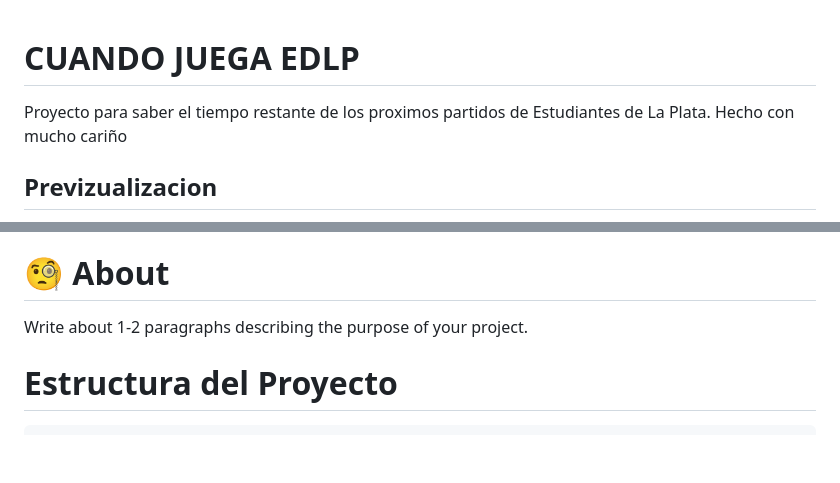
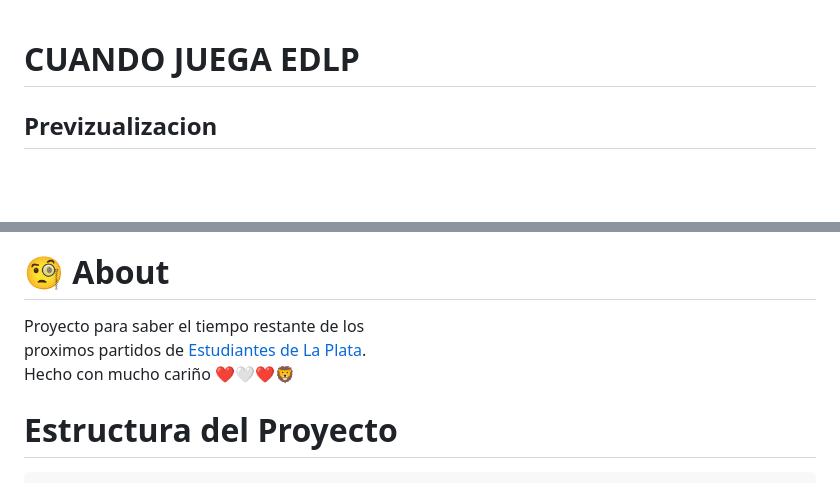
Before and after one commit to OctaEDLP00/cuando-juega-edlp, a Markdown page: README.md, 2 parts joined by grey strips. GitHub-like rendering; blank space fills up the shorter version.

```diff
--- a/README.md
+++ b/README.md
@@ -2,9 +2,6 @@
   <img width=200 height=200 src="./public/favicon.webp" alt="Project logo">
 </a>-->
 # CUANDO JUEGA EDLP
-
-Proyecto para saber el tiempo restante de los proximos partidos de Estudiantes de La Plata.
-Hecho con mucho cariño
 
 ## Previzualizacion
 
@@ -69,7 +66,8 @@ Hecho con mucho cariño
 
 # 🧐 About <a id="about"></a>
 
-Write about 1-2 paragraphs describing the purpose of your project.
+Proyecto para saber el tiempo restante de los <br> proximos partidos de [Estudiantes de La Plata](https://estudiantesdelaplata.com/).
+<br>Hecho con mucho cariño ❤️🤍❤️🦁
 
 # Estructura del Proyecto <a id="project_structure"></a>
 
```
